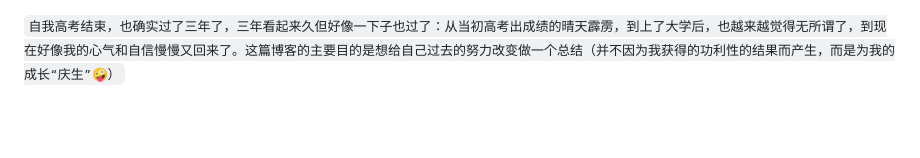
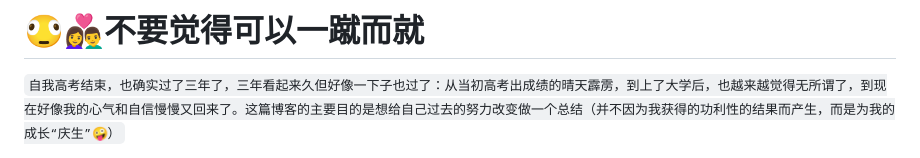
Before and after one commit to loadingvibe/loadingvibe.github.io, a Markdown page: Blog/朋友圈/不要觉得可以一蹴而就.md, the part around one of its changes. GitHub-like rendering; blank space fills up the shorter version.

Commit message:
feat(blog): 更新博客文章《不要觉得可以一蹴而就》，增加内容和结构调整

```diff
--- a/Blog/朋友圈/不要觉得可以一蹴而就.md
+++ b/Blog/朋友圈/不要觉得可以一蹴而就.md
@@ -1,3 +1,5 @@
+# 🫪👩‍❤️‍👨不要觉得可以一蹴而就
+
 `自我高考结束，也确实过了三年了，三年看起来久但好像一下子也过了：从当初高考出成绩的晴天霹雳，到上了大学后，也越来越觉得无所谓了，到现在好像我的心气和自信慢慢又回来了。这篇博客的主要目的是想给自己过去的努力改变做一个总结（并不因为我获得的功利性的结果而产生，而是为我的成长“庆生”🤪）`
 
 - 因为要讲的东西确实有点多，为了让我自己或者可能看到这篇博客的你思路更清楚，请跟着如下的顺序听我讲述：**三年的旅途总概**、**获得的成果或者能力**（我认为非常有用的🤭）、**不要觉得可以一蹴而就，体会完成的过程**、**未来我想做到的**（其实还没想好🫨）
```
Also changed, not shown: other parts of Blog/朋友圈/不要觉得可以一蹴而就.md (+13 -1 lines).
